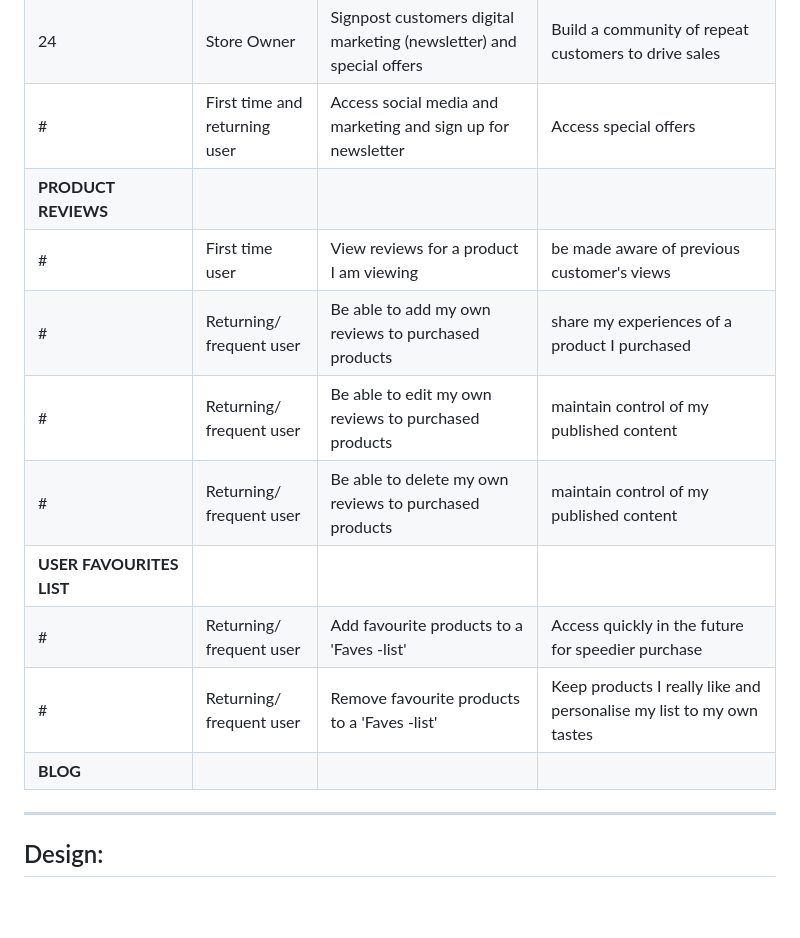
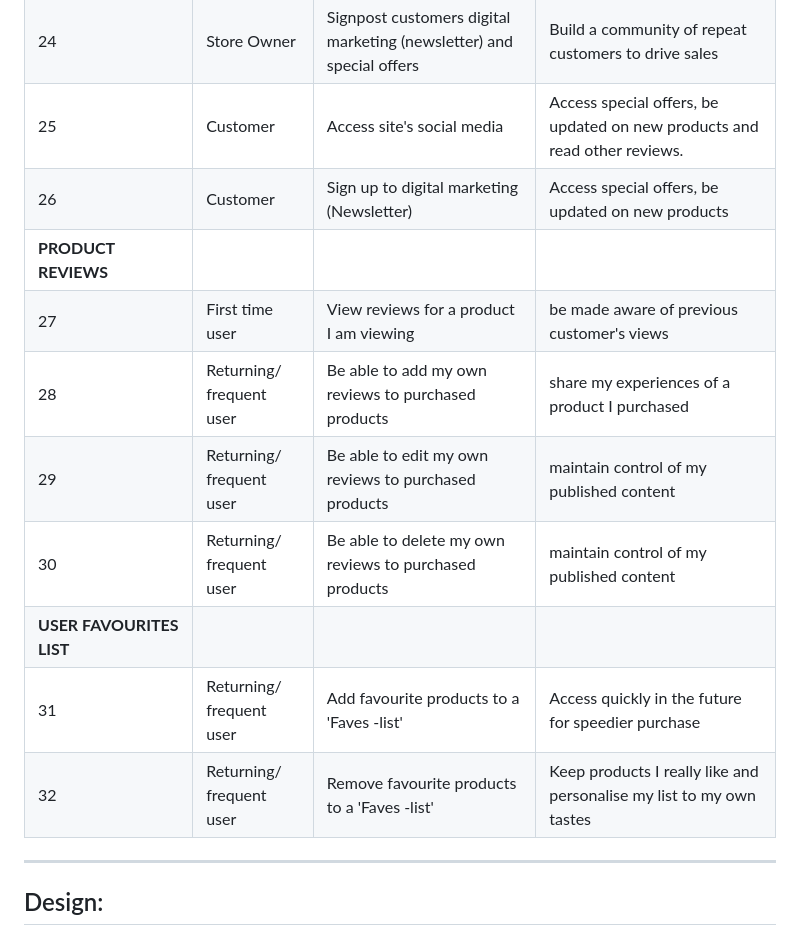
Before and after one commit to AlexandraEL9/KIS-MS4, a Markdown page: README.md, the part around the change printed below. Rendered like a GitHub page; blank space fills up the shorter version.

Commit message:
edit user stories- complete favourites testing

```diff
--- a/README.md
+++ b/README.md
@@ -80,16 +80,16 @@ It has been produced as my fourth milestone project for Code Institute's Level 5
 | **DIGITAL MARKETING** |   |   |
 | 23 | Store Owner |     Signpost customers to social media. | Build a community of repeat customers to drive sales |
 | 24 | Store Owner |     Signpost customers digital marketing (newsletter) and special offers | Build a community of repeat customers to drive sales |
-| # | First time and returning user |     Access social media and marketing and sign up for newsletter | Access special offers |
+| 25 | Customer |     Access site's social media | Access special offers, be updated on new products and read other reviews. |
+| 26 | Customer |     Sign up to digital marketing (Newsletter) | Access special offers, be updated on new products |
 | **PRODUCT REVIEWS** |   |   |
-| # | First time user | View reviews for a product I am viewing | be made aware of previous customer's views |
-| # | Returning/ frequent user | Be able to add my own reviews to purchased products | share my experiences of a product I purchased |
-| # | Returning/ frequent user | Be able to edit my own reviews to purchased products | maintain control of my published content |
-| # | Returning/ frequent user | Be able to delete my own reviews to purchased products | maintain control of my published content |
+| 27 | First time user | View reviews for a product I am viewing | be made aware of previous customer's views |
+| 28 | Returning/ frequent user | Be able to add my own reviews to purchased products | share my experiences of a product I purchased |
+| 29 | Returning/ frequent user | Be able to edit my own reviews to purchased products | maintain control of my published content |
+| 30 | Returning/ frequent user | Be able to delete my own reviews to purchased products | maintain control of my published content |
 | **USER FAVOURITES LIST** |   |   |
-| # | Returning/ frequent user | Add favourite products to a 'Faves -list' | Access quickly in the future for speedier purchase |
-| # | Returning/ frequent user | Remove favourite products to a 'Faves -list' | Keep products I really like and personalise my list to my own tastes |
-| **BLOG** |   |   |
+| 31 | Returning/ frequent user | Add favourite products to a 'Faves -list' | Access quickly in the future for speedier purchase |
+| 32 | Returning/ frequent user | Remove favourite products to a 'Faves -list' | Keep products I really like and personalise my list to my own tastes |
 
 ---
 
```
Also changed, not shown: other parts of README.md (+1 -1 lines), TESTING.md (+6 -6 lines).
